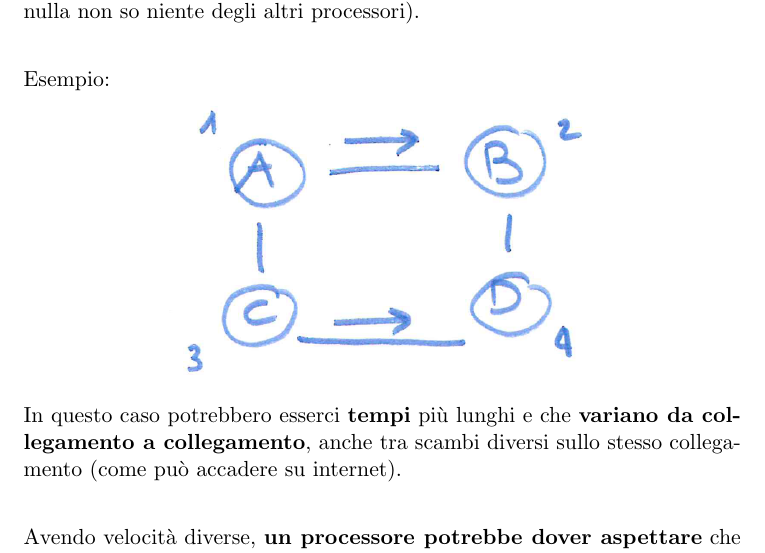
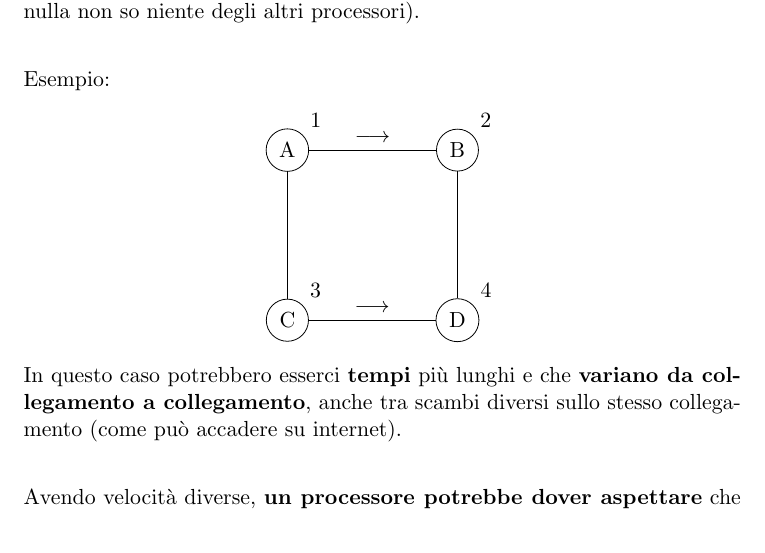
Before and after one commit to MaxL22/AlgoritmiParalleliEDistribuiti, a LaTeX document (APD.tex, which reads chapters/intro.tex): part of page 6 of 93, cut so that both start at the same text. Compiled offline with pdfLaTeX.

Commit message:
rimosso immagine

```diff
--- a/chapters/intro.tex
+++ b/chapters/intro.tex
@@ -69,7 +81,17 @@ Non si può assumere \textbf{nessun tipo di sincronizzazione gratuita}, devono \
 
 Esempio:
 \begin{center}
-	\includegraphics[width=0.6\columnwidth]{img/somm1}
+	\begin{tikzpicture}
+		\node[circle, draw, label=45:1] (A) at (0,0) {A};
+		\node[circle, draw, label=45:2] (B) at (3,0) {B};
+		\node[circle, draw, label=45:3] (C) at (0,-3) {C};
+		\node[circle, draw, label=45:4] (D) at (3,-3) {D};
+
+		\draw (A) -- (B) node[midway, above] {$\longrightarrow$};
+		\draw (A) -- (C) node[below] {};
+		\draw (D) -- (B) node[below] {};
+		\draw (C) -- (D) node[midway, above] {$\longrightarrow$};
+	\end{tikzpicture}
 \end{center}
 
 In questo caso potrebbero esserci \textbf{tempi} più lunghi e che \textbf{variano da collegamento a collegamento}, anche tra scambi diversi sullo stesso collegamento (come può accadere su internet). \\
```
Also changed, not shown: APD.pdf, img/somm1.png (deleted), chapters/intro.tex (14 more changed lines).
